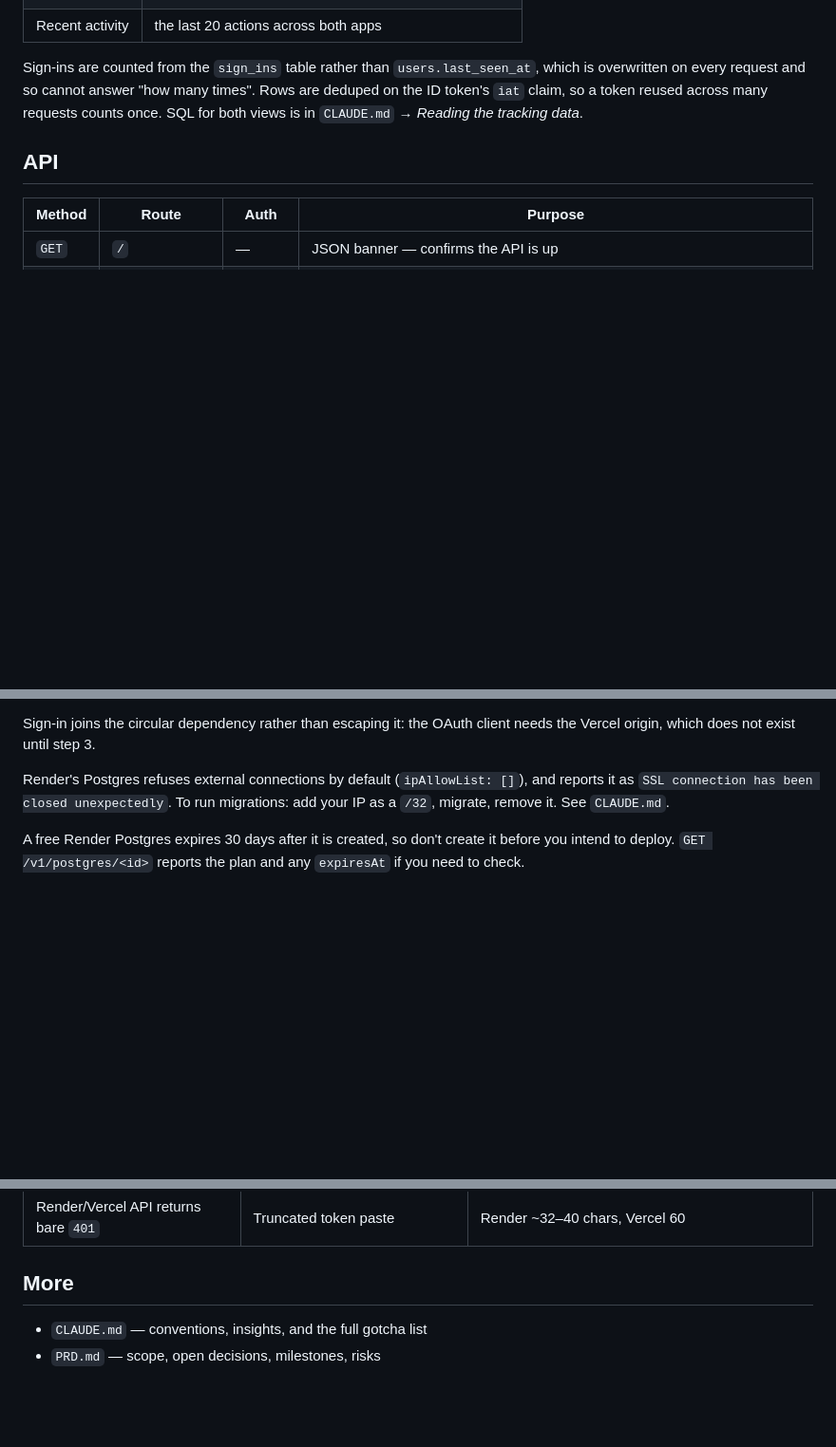
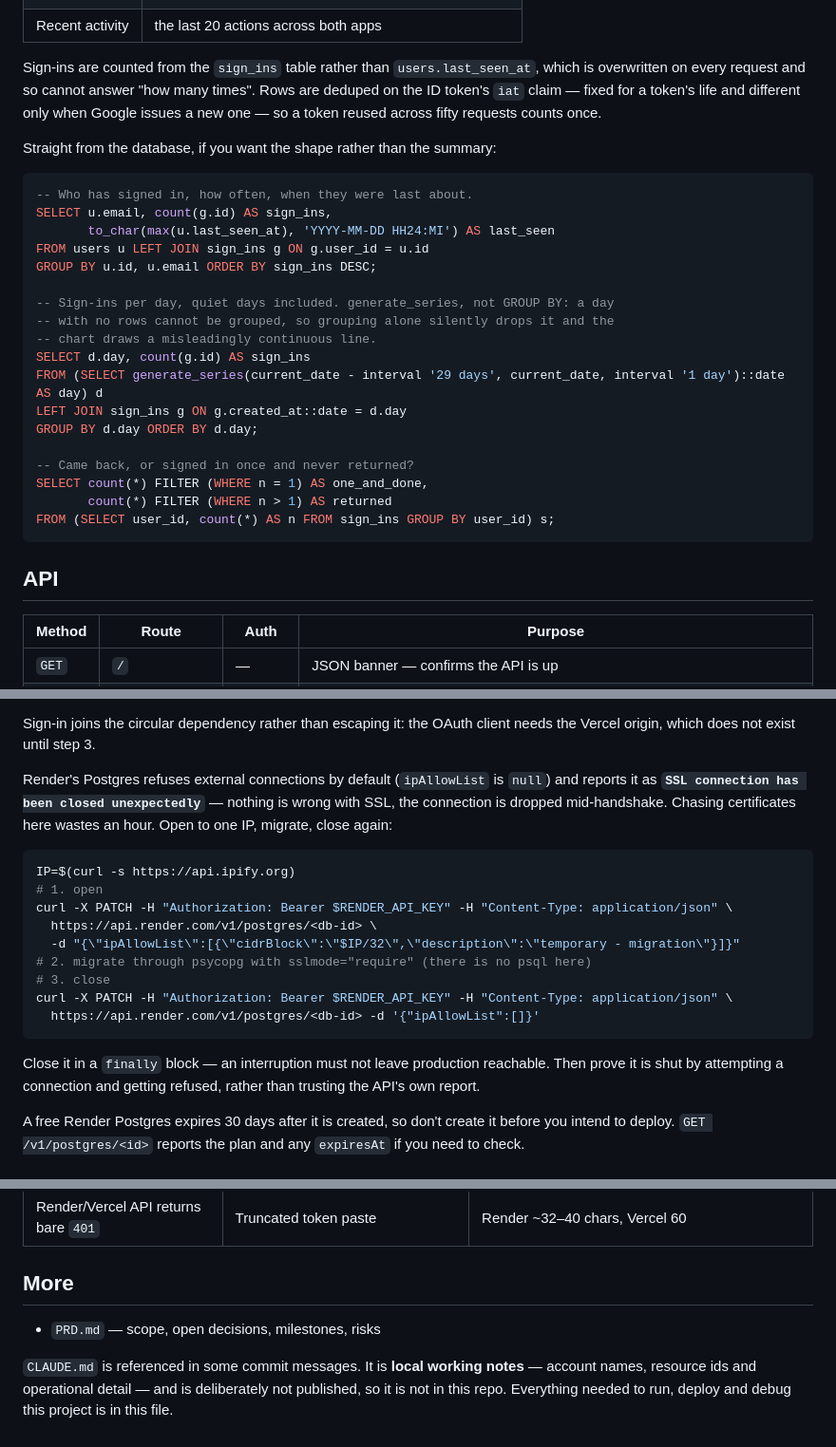
Before and after one commit to simonraj79/ai-app-bedtimestory, a Markdown page: README.md, 3 parts joined by grey strips. Shown at 95% size. Rendered like a GitHub page; blank space fills up the shorter version.

Commit message:
README: stand on its own now that CLAUDE.md is not published
Untracking CLAUDE.md left six pointers in the README aimed at a file that is no
longer in the repo. Anyone cloning this followed them and found nothing - and
they pointed at the load-bearing parts: the migration procedure, the analytics
SQL, the stale-worker diagnosis.

Inlined rather than deleted, because the content was the reason the pointer
existed:

- The ipAllowList open/migrate/close dance, with the detail that matters: the
  refusal reports as "SSL connection has been closed unexpectedly" and nothing
  is wrong with SSL, so chasing certificates wastes an hour. Close in a finally
  block, then prove it is shut by being refused rather than trusting the API.
- Three analytics queries - who signed in, sign-ins per day with quiet days
  included, and one-and-done vs returned. All three were executed against the
  database before being written down.
- The stale uvicorn worker: why killing by port misses it (the reloader respawns,
  and the worker's command line says spawn_main, not uvicorn), and that
  "Reloading..." is a claim - the proof is grep -c "Started server process"
  increasing.
- The measured chart contrast figures, rather than a pointer to them.

The remaining mention explains what CLAUDE.md is and why it is absent, so a
reader who meets it in a commit message is not left wondering.

Co-Authored-By: Claude Opus 5 (1M context) <noreply@anthropic.com>

````diff
--- a/README.md
+++ b/README.md
@@ -232,9 +234,32 @@ gets `403`.
 
 Sign-ins are counted from the `sign_ins` table rather than `users.last_seen_at`,
 which is overwritten on every request and so cannot answer "how many times".
-Rows are deduped on the ID token's `iat` claim, so a token reused across many
-requests counts once. SQL for both views is in `CLAUDE.md` → *Reading the
-tracking data*.
+Rows are deduped on the ID token's `iat` claim — fixed for a token's life and
+different only when Google issues a new one — so a token reused across fifty
+requests counts once.
+
+Straight from the database, if you want the shape rather than the summary:
+
+```sql
+-- Who has signed in, how often, when they were last about.
+SELECT u.email, count(g.id) AS sign_ins,
+       to_char(max(u.last_seen_at), 'YYYY-MM-DD HH24:MI') AS last_seen
+FROM users u LEFT JOIN sign_ins g ON g.user_id = u.id
+GROUP BY u.id, u.email ORDER BY sign_ins DESC;
+
+-- Sign-ins per day, quiet days included. generate_series, not GROUP BY: a day
+-- with no rows cannot be grouped, so grouping alone silently drops it and the
+-- chart draws a misleadingly continuous line.
+SELECT d.day, count(g.id) AS sign_ins
+FROM (SELECT generate_series(current_date - interval '29 days', current_date, interval '1 day')::date AS day) d
+LEFT JOIN sign_ins g ON g.created_at::date = d.day
+GROUP BY d.day ORDER BY d.day;
+
+-- Came back, or signed in once and never returned?
+SELECT count(*) FILTER (WHERE n = 1) AS one_and_done,
+       count(*) FILTER (WHERE n > 1) AS returned
+FROM (SELECT user_id, count(*) AS n FROM sign_ins GROUP BY user_id) s;
+```
 
 ## API
 
@@ -412,9 +436,26 @@ CORS needs the frontend's URL. Neither exists first, so it takes two passes:
 Sign-in joins the circular dependency rather than escaping it: the OAuth client
 needs the Vercel origin, which does not exist until step 3.
 
-Render's Postgres refuses external connections by default (`ipAllowList: []`),
-and reports it as `SSL connection has been closed unexpectedly`. To run
-migrations: add your IP as a `/32`, migrate, remove it. See `CLAUDE.md`.
+Render's Postgres refuses external connections by default (`ipAllowList` is
+`null`) and reports it as **`SSL connection has been closed unexpectedly`** —
+nothing is wrong with SSL, the connection is dropped mid-handshake. Chasing
+certificates here wastes an hour. Open to one IP, migrate, close again:
+
+```bash
+IP=$(curl -s https://api.ipify.org)
+# 1. open
+curl -X PATCH -H "Authorization: Bearer $RENDER_API_KEY" -H "Content-Type: application/json" \
+  https://api.render.com/v1/postgres/<db-id> \
+  -d "{\"ipAllowList\":[{\"cidrBlock\":\"$IP/32\",\"description\":\"temporary - migration\"}]}"
+# 2. migrate through psycopg with sslmode="require" (there is no psql here)
+# 3. close
+curl -X PATCH -H "Authorization: Bearer $RENDER_API_KEY" -H "Content-Type: application/json" \
+  https://api.render.com/v1/postgres/<db-id> -d '{"ipAllowList":[]}'
+```
+
+Close it in a `finally` block — an interruption must not leave production
+reachable. Then prove it is shut by attempting a connection and getting refused,
+rather than trusting the API's own report.
 
 A free Render Postgres expires 30 days after it is created, so don't create it
 before you intend to deploy. `GET /v1/postgres/<id>` reports the plan and any
@@ -480,5 +521,9 @@ everyone's data — which is exactly what `/stories` did before sign-in existed.
 
 ## More
 
-- `CLAUDE.md` — conventions, insights, and the full gotcha list
 - `PRD.md` — scope, open decisions, milestones, risks
+
+`CLAUDE.md` is referenced in some commit messages. It is **local working notes**
+— account names, resource ids and operational detail — and is deliberately not
+published, so it is not in this repo. Everything needed to run, deploy and debug
+this project is in this file.
````
Also changed, not shown: other parts of README.md (+5 -4 lines).
